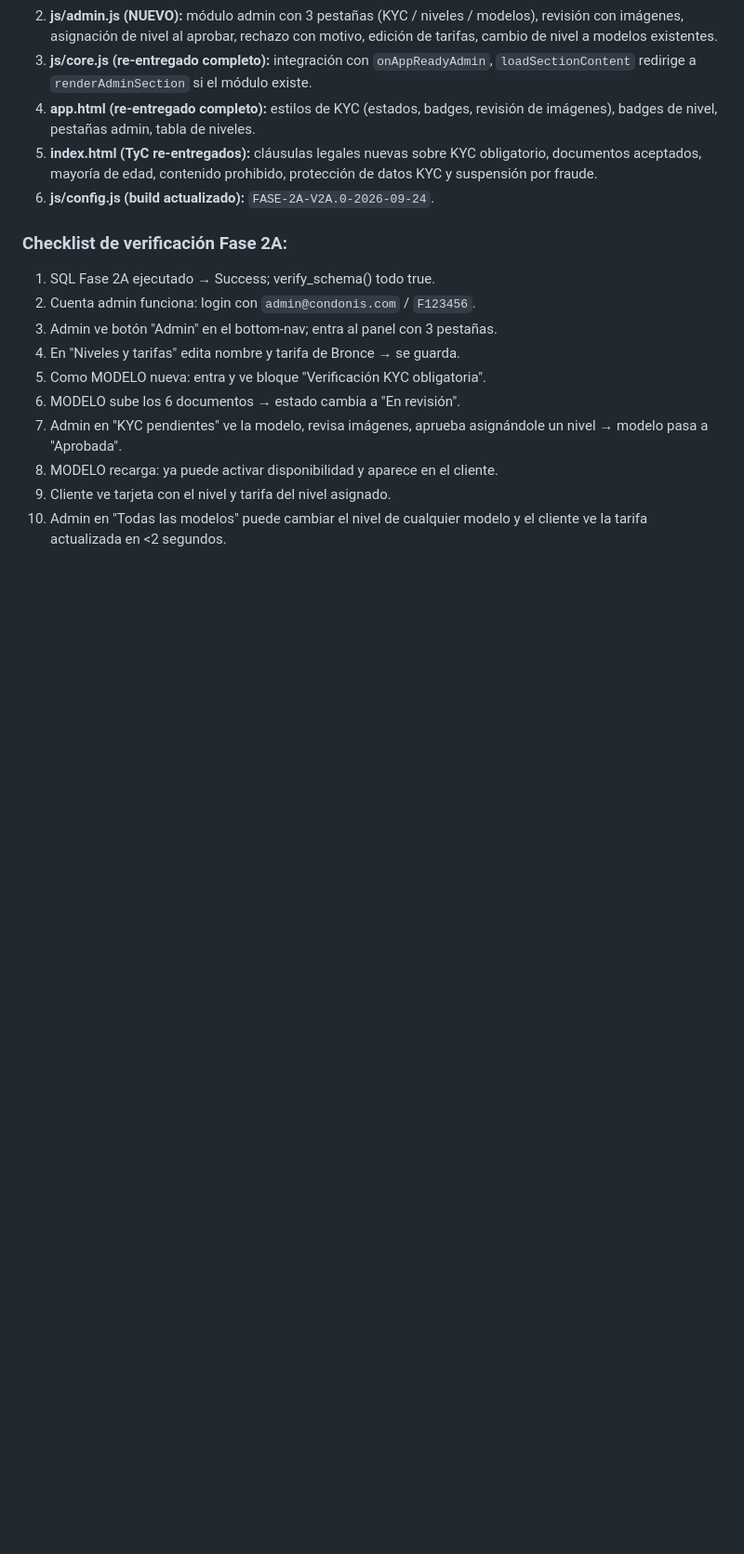
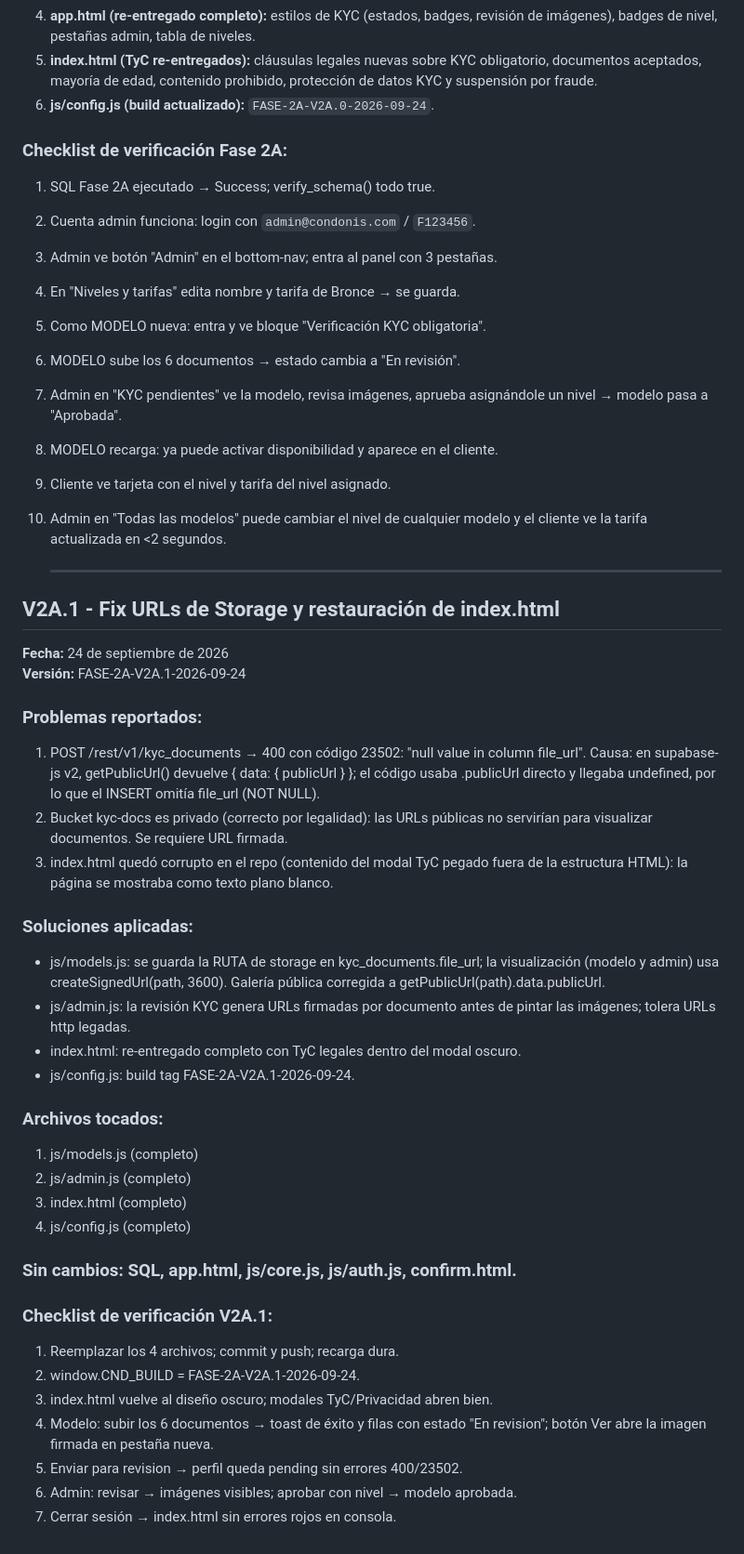
Before and after one commit to ferminpioridadprofesional-cmyk/condonis, a Markdown page: ACTUALIZACIONES.md, the part around the change. Shown at 93% size. Drawn GitHub-style; blank space fills up the shorter version.

Commit message:
Fix storage URLs and restore index.html structure
Se solucionan problemas de URLs y se corrige index.html.

```diff
--- a/ACTUALIZACIONES.md
+++ b/ACTUALIZACIONES.md
@@ -1832,3 +1832,46 @@ Error imputable a la transcripción de la IA, no al proyecto del dueño.
 9. Cliente ve tarjeta con el nivel y tarifa del nivel asignado.
 10. Admin en "Todas las modelos" puede cambiar el nivel de cualquier modelo
     y el cliente ve la tarifa actualizada en <2 segundos.
+
+    ---
+
+## V2A.1 - Fix URLs de Storage y restauración de index.html
+**Fecha:** 24 de septiembre de 2026
+**Versión:** FASE-2A-V2A.1-2026-09-24
+
+### Problemas reportados:
+1. POST /rest/v1/kyc_documents → 400 con código 23502: "null value in column
+   file_url". Causa: en supabase-js v2, getPublicUrl() devuelve
+   { data: { publicUrl } }; el código usaba .publicUrl directo y llegaba
+   undefined, por lo que el INSERT omitía file_url (NOT NULL).
+2. Bucket kyc-docs es privado (correcto por legalidad): las URLs públicas no
+   servirían para visualizar documentos. Se requiere URL firmada.
+3. index.html quedó corrupto en el repo (contenido del modal TyC pegado fuera
+   de la estructura HTML): la página se mostraba como texto plano blanco.
+
+### Soluciones aplicadas:
+- js/models.js: se guarda la RUTA de storage en kyc_documents.file_url; la
+  visualización (modelo y admin) usa createSignedUrl(path, 3600). Galería
+  pública corregida a getPublicUrl(path).data.publicUrl.
+- js/admin.js: la revisión KYC genera URLs firmadas por documento antes de
+  pintar las imágenes; tolera URLs http legadas.
+- index.html: re-entregado completo con TyC legales dentro del modal oscuro.
+- js/config.js: build tag FASE-2A-V2A.1-2026-09-24.
+
+### Archivos tocados:
+1. js/models.js (completo)
+2. js/admin.js (completo)
+3. index.html (completo)
+4. js/config.js (completo)
+
+### Sin cambios: SQL, app.html, js/core.js, js/auth.js, confirm.html.
+
+### Checklist de verificación V2A.1:
+1. Reemplazar los 4 archivos; commit y push; recarga dura.
+2. window.CND_BUILD = FASE-2A-V2A.1-2026-09-24.
+3. index.html vuelve al diseño oscuro; modales TyC/Privacidad abren bien.
+4. Modelo: subir los 6 documentos → toast de éxito y filas con estado
+   "En revision"; botón Ver abre la imagen firmada en pestaña nueva.
+5. Enviar para revision → perfil queda pending sin errores 400/23502.
+6. Admin: revisar → imágenes visibles; aprobar con nivel → modelo aprobada.
+7. Cerrar sesión → index.html sin errores rojos en consola.
```
